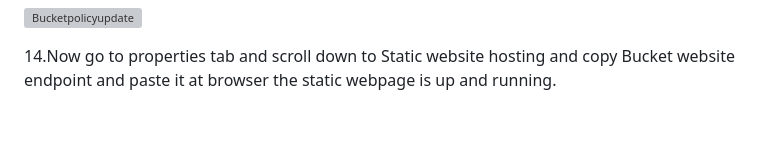
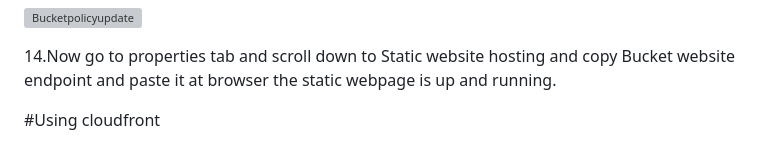
Before and after one commit to SubirKumar07/StaticWebHosting, a Markdown page: README.md, the part around the change. Drawn GitHub-style; blank space fills up the shorter version; grey boxes are pictures that could not be loaded.

```diff
--- a/README.md
+++ b/README.md
@@ -56,3 +56,5 @@ Amazon S3 has various features you can use to organize and manage your data in w
 
 14.Now go to properties tab and scroll down to Static website hosting and copy Bucket website endpoint and paste it at browser
    the static webpage is up and running.
+
+#Using cloudfront
```
